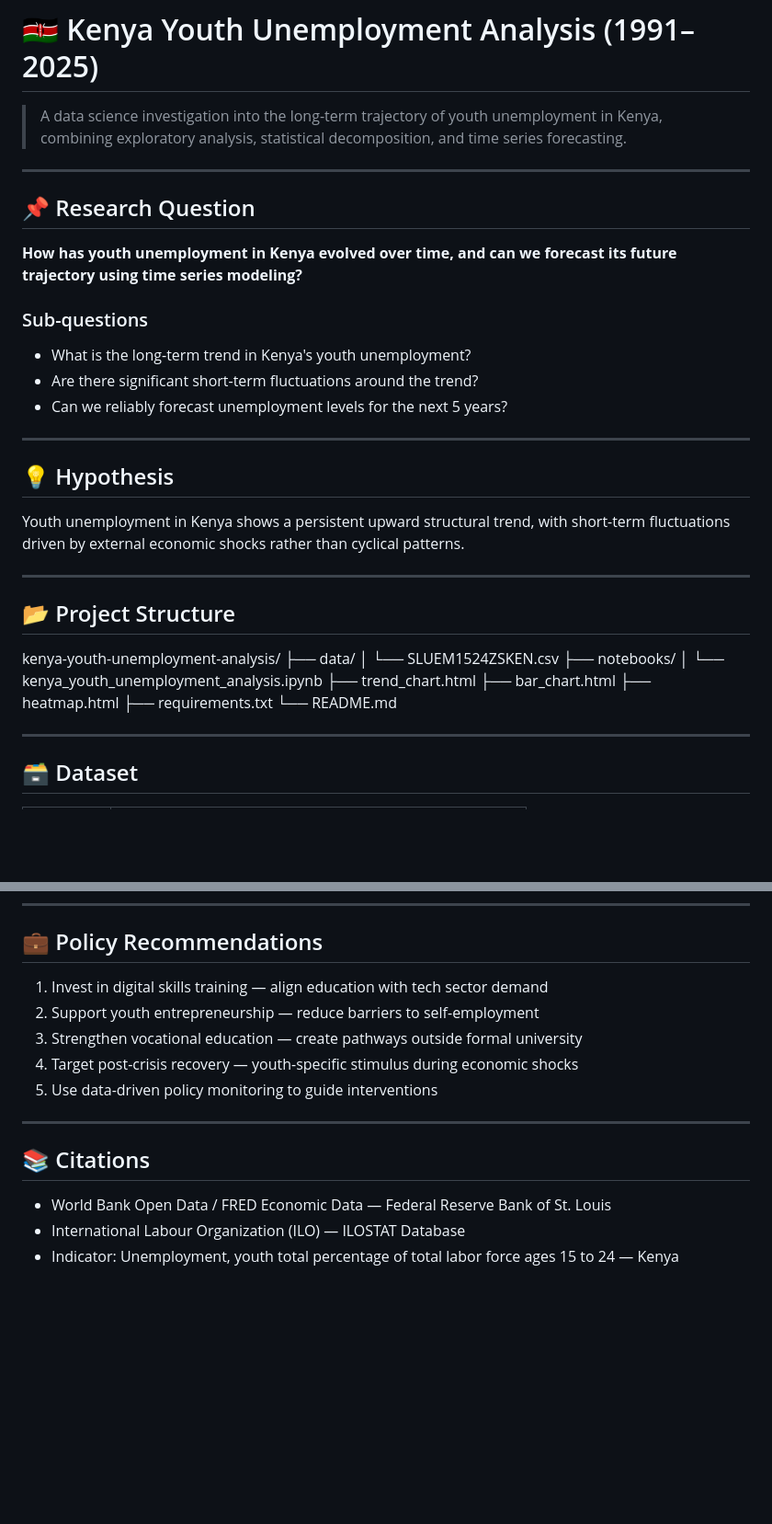
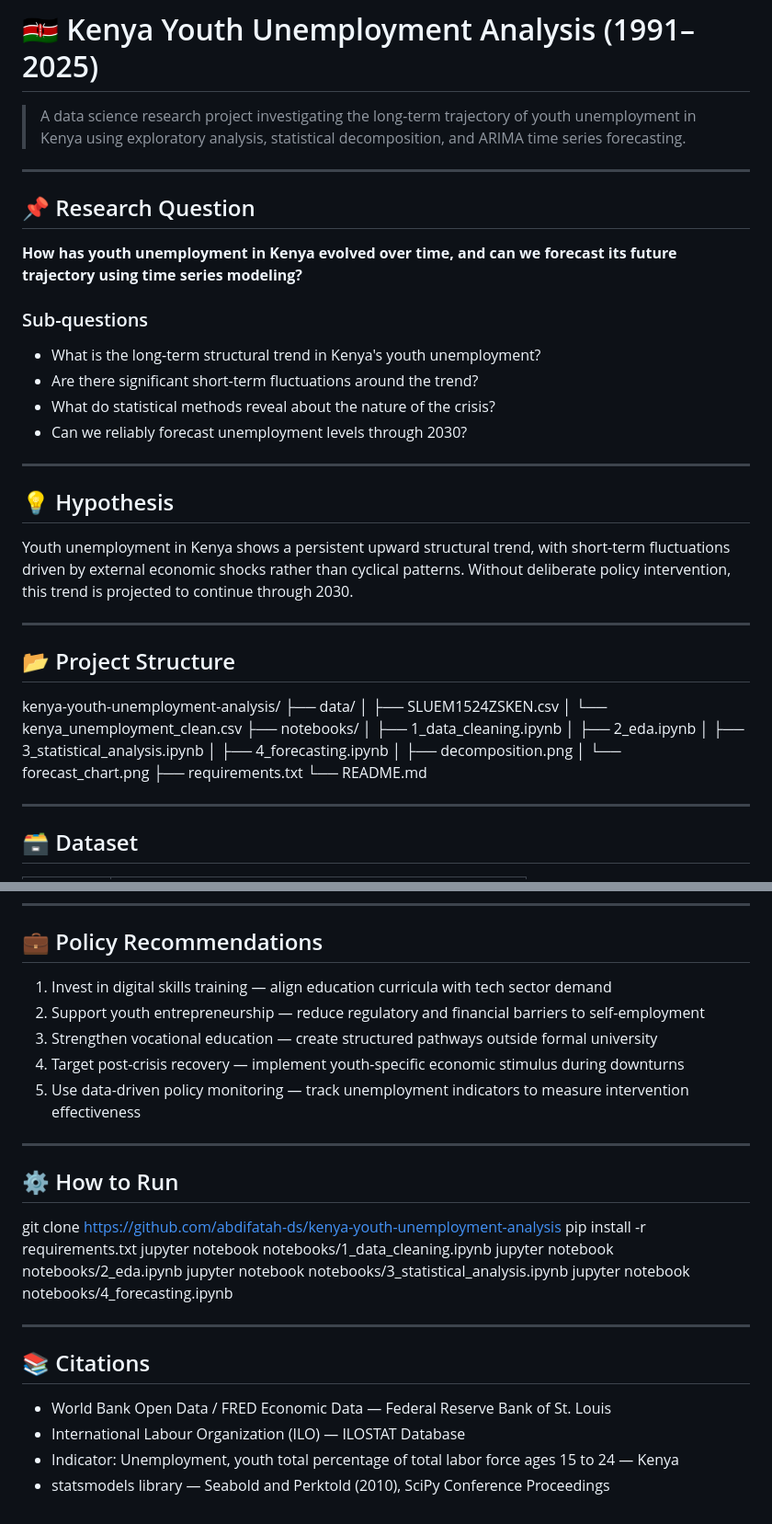
Before and after one commit to abdifatah-ds/kenya-youth-unemployment-analysis, a Markdown page: README.md, 2 parts joined by grey strips. Shown at 92% size. GitHub-like rendering; blank space fills up the shorter version.

```diff
--- a/README.md
+++ b/README.md
@@ -1,5 +1,5 @@
 # 🇰🇪 Kenya Youth Unemployment Analysis (1991–2025)
-> A data science investigation into the long-term trajectory of youth unemployment in Kenya, combining exploratory analysis, statistical decomposition, and time series forecasting.
+> A data science research project investigating the long-term trajectory of youth unemployment in Kenya using exploratory analysis, statistical decomposition, and ARIMA time series forecasting.
 
 ---
 
@@ -7,26 +7,30 @@
 **How has youth unemployment in Kenya evolved over time, and can we forecast its future trajectory using time series modeling?**
 
 ### Sub-questions
-- What is the long-term trend in Kenya's youth unemployment?
+- What is the long-term structural trend in Kenya's youth unemployment?
 - Are there significant short-term fluctuations around the trend?
-- Can we reliably forecast unemployment levels for the next 5 years?
+- What do statistical methods reveal about the nature of the crisis?
+- Can we reliably forecast unemployment levels through 2030?
 
 ---
 
 ## 💡 Hypothesis
-Youth unemployment in Kenya shows a persistent upward structural trend, with short-term fluctuations driven by external economic shocks rather than cyclical patterns.
+Youth unemployment in Kenya shows a persistent upward structural trend, with short-term fluctuations driven by external economic shocks rather than cyclical patterns. Without deliberate policy intervention, this trend is projected to continue through 2030.
 
 ---
 
 ## 📂 Project Structure
 kenya-youth-unemployment-analysis/
 ├── data/
-│   └── SLUEM1524ZSKEN.csv
+│   ├── SLUEM1524ZSKEN.csv
+│   └── kenya_unemployment_clean.csv
 ├── notebooks/
-│   └── kenya_youth_unemployment_analysis.ipynb
-├── trend_chart.html
-├── bar_chart.html
-├── heatmap.html
+│   ├── 1_data_cleaning.ipynb
+│   ├── 2_eda.ipynb
+│   ├── 3_statistical_analysis.ipynb
+│   ├── 4_forecasting.ipynb
+│   ├── decomposition.png
+│   └── forecast_chart.png
 ├── requirements.txt
 └── README.md
 
@@ -77,11 +102,21 @@ Kenya's youth unemployment crisis reflects a structural mismatch between educati
 ---
 
 ## 💼 Policy Recommendations
-1. Invest in digital skills training — align education with tech sector demand
-2. Support youth entrepreneurship — reduce barriers to self-employment
-3. Strengthen vocational education — create pathways outside formal university
-4. Target post-crisis recovery — youth-specific stimulus during economic shocks
-5. Use data-driven policy monitoring to guide interventions
+1. Invest in digital skills training — align education curricula with tech sector demand
+2. Support youth entrepreneurship — reduce regulatory and financial barriers to self-employment
+3. Strengthen vocational education — create structured pathways outside formal university
+4. Target post-crisis recovery — implement youth-specific economic stimulus during downturns
+5. Use data-driven policy monitoring — track unemployment indicators to measure intervention effectiveness
+
+---
+
+## ⚙️ How to Run
+git clone https://github.com/abdifatah-ds/kenya-youth-unemployment-analysis
+pip install -r requirements.txt
+jupyter notebook notebooks/1_data_cleaning.ipynb
+jupyter notebook notebooks/2_eda.ipynb
+jupyter notebook notebooks/3_statistical_analysis.ipynb
+jupyter notebook notebooks/4_forecasting.ipynb
 
 ---
 
@@ -89,3 +124,4 @@ Kenya's youth unemployment crisis reflects a structural mismatch between educati
 - World Bank Open Data / FRED Economic Data — Federal Reserve Bank of St. Louis
 - International Labour Organization (ILO) — ILOSTAT Database
 - Indicator: Unemployment, youth total percentage of total labor force ages 15 to 24 — Kenya
+- statsmodels library — Seabold and Perktold (2010), SciPy Conference Proceedings
```
Also changed, not shown: other parts of README.md (+35 -14 lines).
